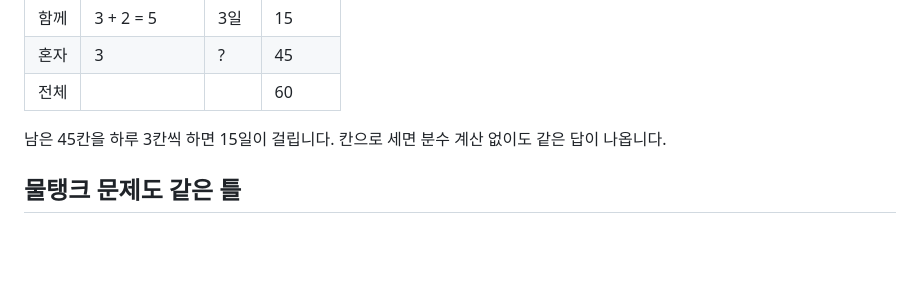
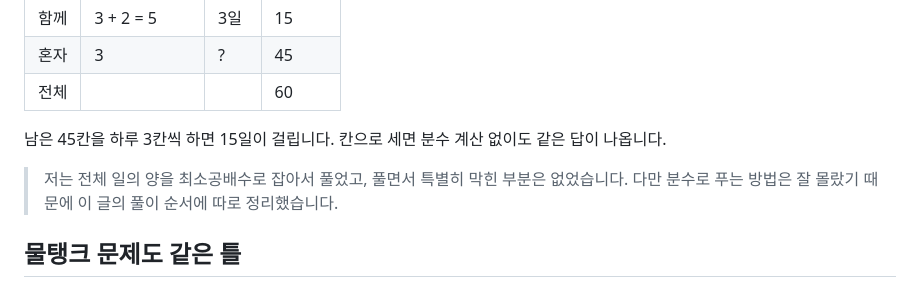
Before and after one commit to youngjun2578/Ncs-problem, a Markdown page: content/guides/work-rate-one-unit.md, the part around the change. GitHub-like rendering; blank space fills up the shorter version.

```diff
--- a/content/guides/work-rate-one-unit.md
+++ b/content/guides/work-rate-one-unit.md
@@ -42,6 +42,8 @@ related: [speed-round-trip-average, concentration-mix-water-evaporation]
 
 남은 45칸을 하루 3칸씩 하면 15일이 걸립니다. 칸으로 세면 분수 계산 없이도 같은 답이 나옵니다.
 
+> 저는 전체 일의 양을 최소공배수로 잡아서 풀었고, 풀면서 특별히 막힌 부분은 없었습니다. 다만 분수로 푸는 방법은 잘 몰랐기 때문에 이 글의 풀이 순서에 따로 정리했습니다.
+
 ## 물탱크 문제도 같은 틀
 
 빈 물탱크를 관으로 채우는 문제는 사람이 일하는 문제와 모양만 다릅니다. 물탱크 전체를 1로 두고, 관 하나가 한 시간에 채우는 양을 분수로 적은 뒤, 관을 함께 열면 그 양을 더합니다. 단위가 일에서 시간으로 바뀔 뿐 계산 순서는 같습니다.
```
Also changed, not shown: docs/guide-notes.md (+2 -0 lines).
